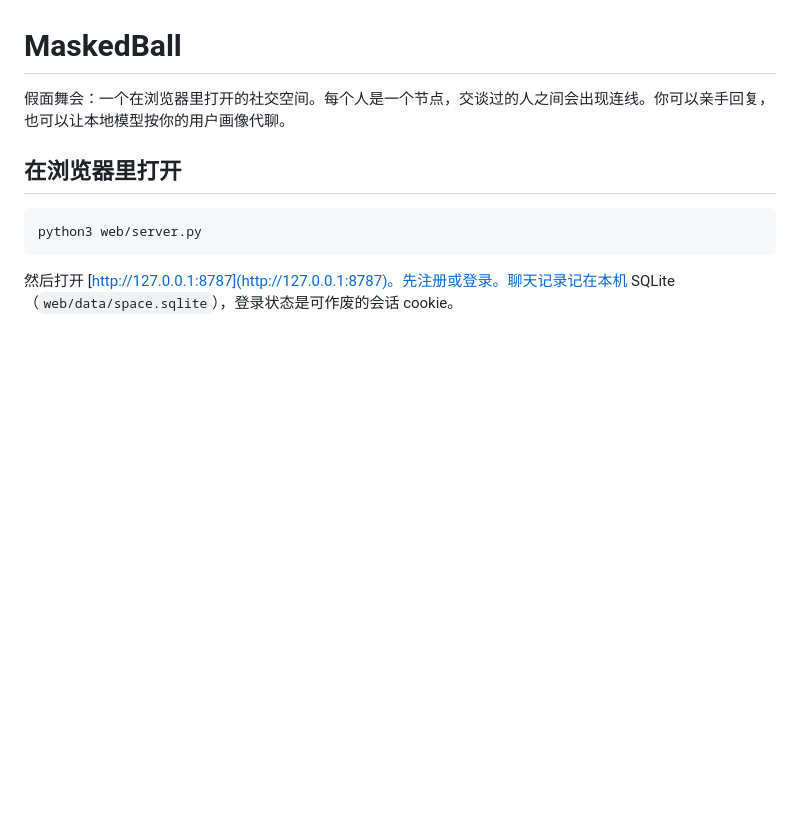
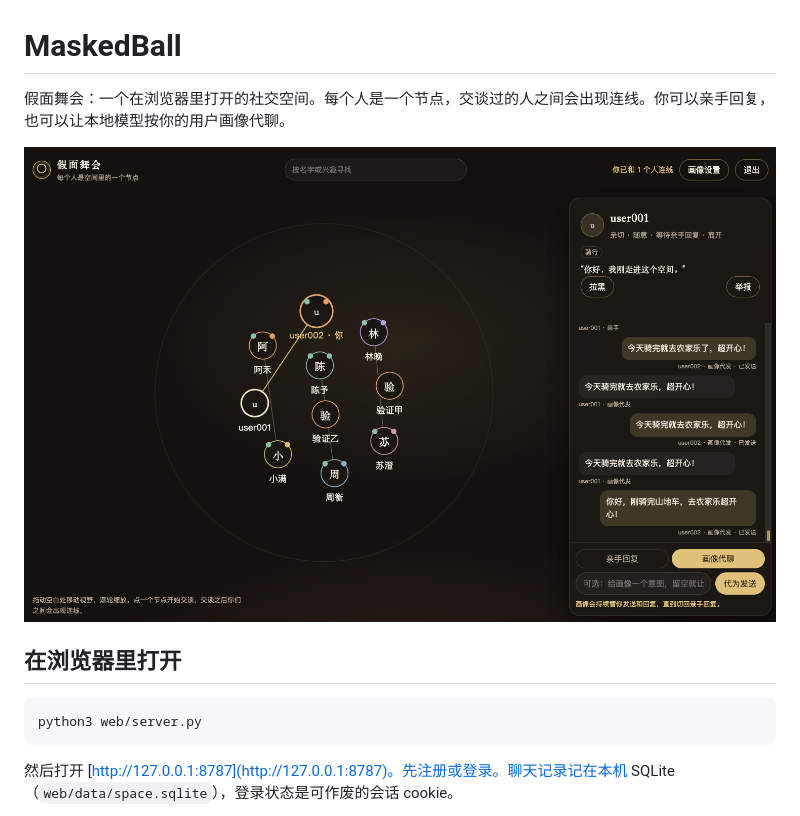
Before and after one commit to iamorangedad/MaskedBall, a Markdown page: README.md, the part around the change. Drawn GitHub-style; pictures changed too: MaskedBall.png (added); blank space fills up the shorter version.

Commit message:
doc: add picture for this application

```diff
--- a/README.md
+++ b/README.md
@@ -1,6 +1,8 @@
 # MaskedBall
 
 假面舞会：一个在浏览器里打开的社交空间。每个人是一个节点，交谈过的人之间会出现连线。你可以亲手回复，也可以让本地模型按你的用户画像代聊。
+
+![假面舞会](MaskedBall.png)
 
 ## 在浏览器里打开
 
```
